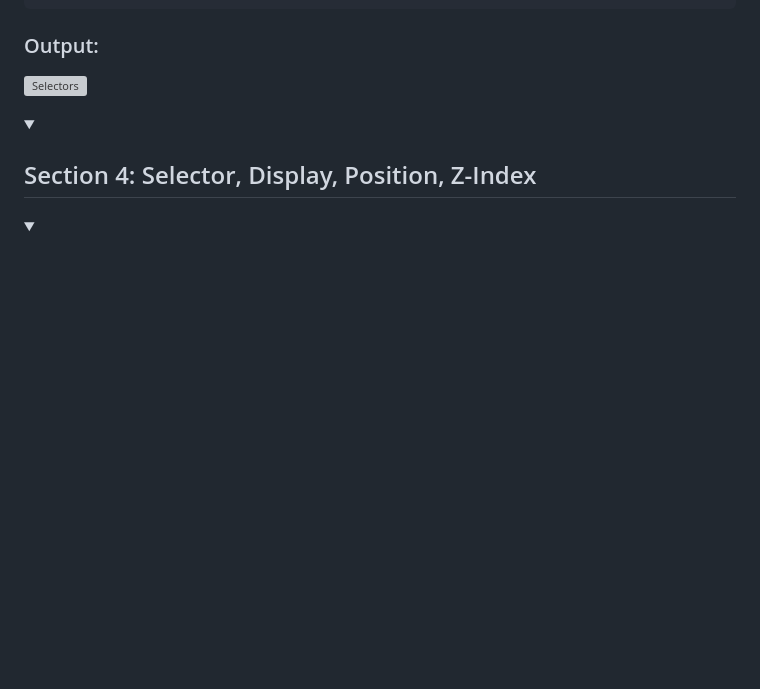
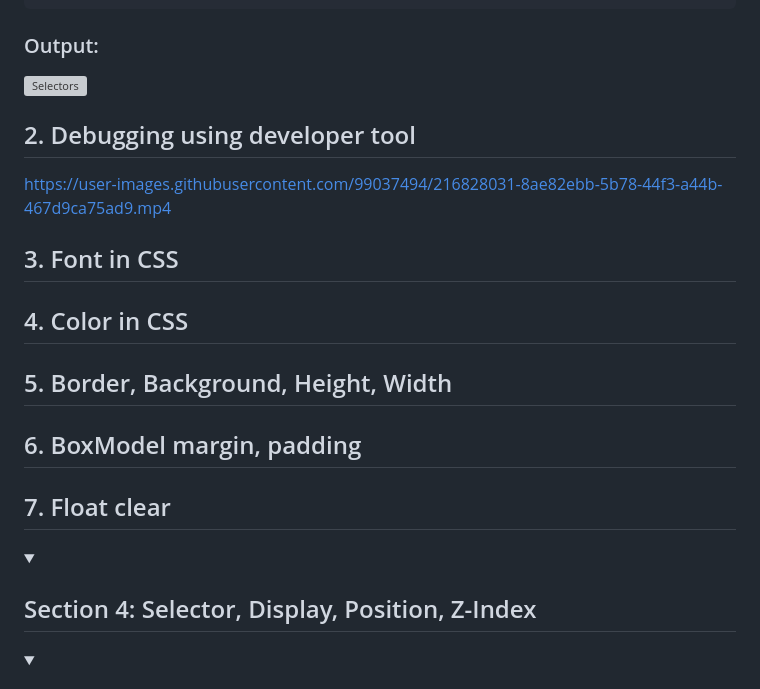
Before and after one commit to Ajay-Dhangar/CSS3-Mastery, a Markdown page: README.md, the part around the change. Drawn GitHub-style; folded sections open; blank space fills up the shorter version; grey boxes are pictures that could not be loaded.

```diff
--- a/README.md
+++ b/README.md
@@ -267,7 +267,22 @@ p {
 
 ![Selectors](https://user-images.githubusercontent.com/99037494/216819382-f1f72e7b-a6d0-4d14-b610-3a18a9ad1cad.png)
 
+## 2. Debugging using developer tool
 
+https://user-images.githubusercontent.com/99037494/216828031-8ae82ebb-5b78-44f3-a44b-467d9ca75ad9.mp4
+
+
+## 3. Font in CSS
+
+
+
+## 4. Color in CSS
+
+## 5. Border, Background, Height, Width
+
+## 6. BoxModel margin, padding
+
+## 7. Float clear
 
 </details>
 
```
